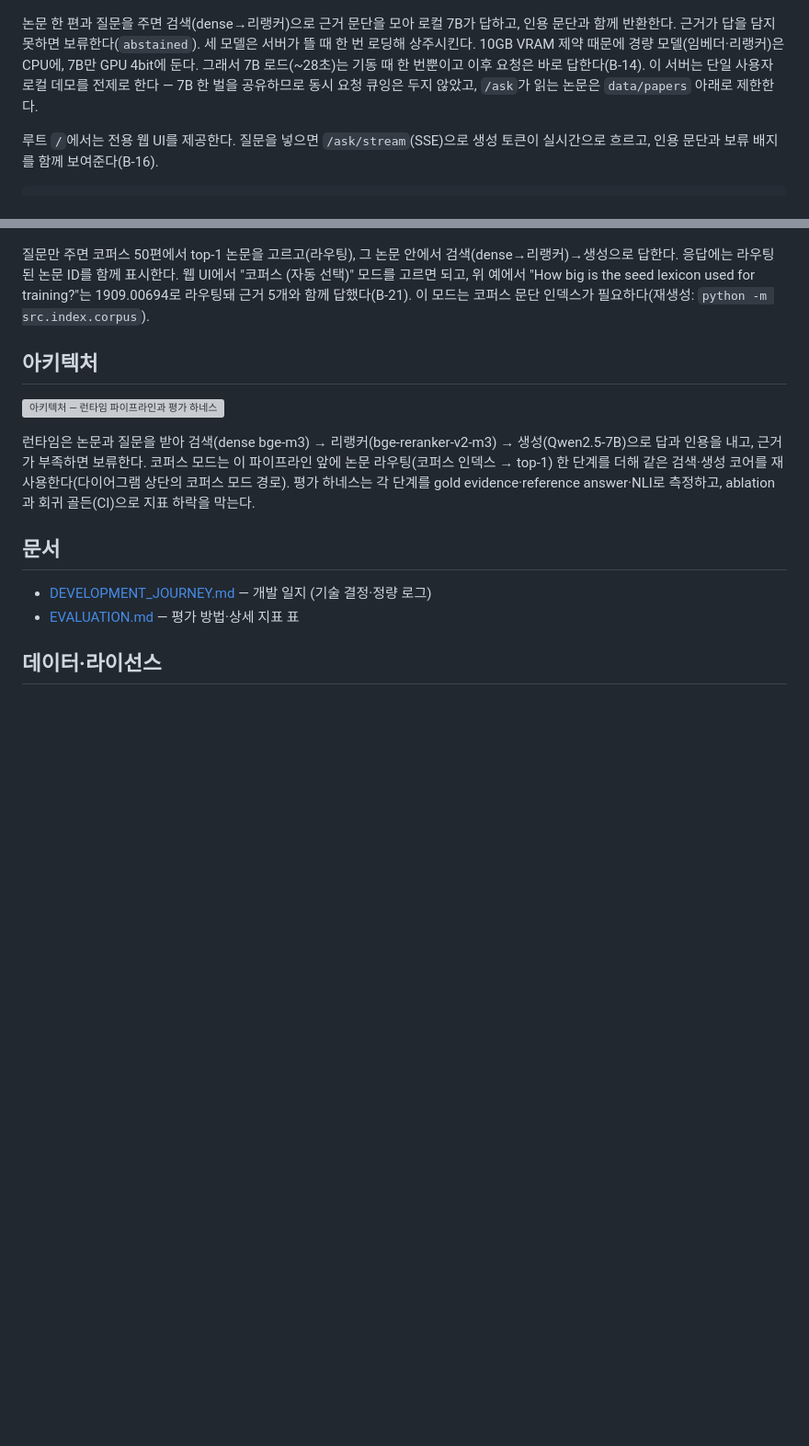
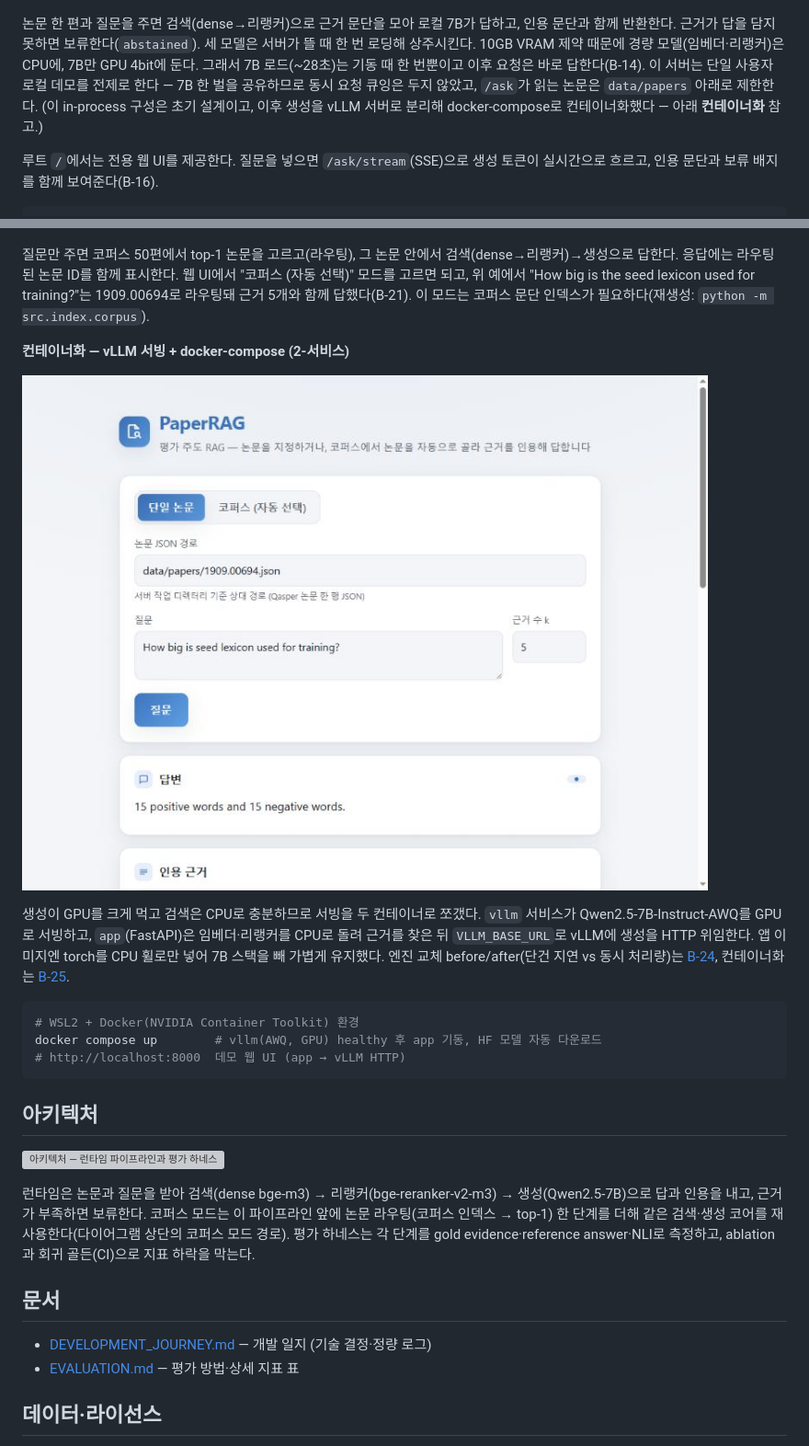
Before and after one commit to ysb2152/paper-rag-eval, a Markdown page: README.md, 2 parts joined by grey strips. Shown at 92% size. GitHub-like rendering; pictures changed too: docs/demo-compose.jpg (added); blank space fills up the shorter version; grey boxes are pictures that could not be loaded.

````diff
--- a/README.md
+++ b/README.md
@@ -90,7 +90,7 @@ python -m venv .venv
 
 ![단일 논문 웹 UI 데모](docs/demo.gif)
 
-논문 한 편과 질문을 주면 검색(dense→리랭커)으로 근거 문단을 모아 로컬 7B가 답하고, 인용 문단과 함께 반환한다. 근거가 답을 담지 못하면 보류한다(`abstained`). 세 모델은 서버가 뜰 때 한 번 로딩해 상주시킨다. 10GB VRAM 제약 때문에 경량 모델(임베더·리랭커)은 CPU에, 7B만 GPU 4bit에 둔다. 그래서 7B 로드(~28초)는 기동 때 한 번뿐이고 이후 요청은 바로 답한다(B-14). 이 서버는 단일 사용자 로컬 데모를 전제로 한다 — 7B 한 벌을 공유하므로 동시 요청 큐잉은 두지 않았고, `/ask`가 읽는 논문은 `data/papers` 아래로 제한한다.
+논문 한 편과 질문을 주면 검색(dense→리랭커)으로 근거 문단을 모아 로컬 7B가 답하고, 인용 문단과 함께 반환한다. 근거가 답을 담지 못하면 보류한다(`abstained`). 세 모델은 서버가 뜰 때 한 번 로딩해 상주시킨다. 10GB VRAM 제약 때문에 경량 모델(임베더·리랭커)은 CPU에, 7B만 GPU 4bit에 둔다. 그래서 7B 로드(~28초)는 기동 때 한 번뿐이고 이후 요청은 바로 답한다(B-14). 이 서버는 단일 사용자 로컬 데모를 전제로 한다 — 7B 한 벌을 공유하므로 동시 요청 큐잉은 두지 않았고, `/ask`가 읽는 논문은 `data/papers` 아래로 제한한다. (이 in-process 구성은 초기 설계이고, 이후 생성을 vLLM 서버로 분리해 docker-compose로 컨테이너화했다 — 아래 **컨테이너화** 참고.)
 
 루트 `/`에서는 전용 웹 UI를 제공한다. 질문을 넣으면 `/ask/stream`(SSE)으로 생성 토큰이 실시간으로 흐르고, 인용 문단과 보류 배지를 함께 보여준다(B-16).
 
@@ -107,6 +107,18 @@ python -m venv .venv
 
 질문만 주면 코퍼스 50편에서 top-1 논문을 고르고(라우팅), 그 논문 안에서 검색(dense→리랭커)→생성으로 답한다. 응답에는 라우팅된 논문 ID를 함께 표시한다. 웹 UI에서 "코퍼스 (자동 선택)" 모드를 고르면 되고, 위 예에서 "How big is the seed lexicon used for training?"는 1909.00694로 라우팅돼 근거 5개와 함께 답했다(B-21). 이 모드는 코퍼스 문단 인덱스가 필요하다(재생성: `python -m src.index.corpus`).
 
+**컨테이너화 — vLLM 서빙 + docker-compose (2-서비스)**
+
+![docker-compose 풀스택 데모 — 단일 논문 QA](docs/demo-compose.jpg)
+
+생성이 GPU를 크게 먹고 검색은 CPU로 충분하므로 서빙을 두 컨테이너로 쪼갰다. `vllm` 서비스가 Qwen2.5-7B-Instruct-AWQ를 GPU로 서빙하고, `app`(FastAPI)은 임베더·리랭커를 CPU로 돌려 근거를 찾은 뒤 `VLLM_BASE_URL`로 vLLM에 생성을 HTTP 위임한다. 앱 이미지엔 torch를 CPU 휠로만 넣어 7B 스택을 빼 가볍게 유지했다. 엔진 교체 before/after(단건 지연 vs 동시 처리량)는 [B-24](DEVELOPMENT_JOURNEY.md), 컨테이너화는 [B-25](DEVELOPMENT_JOURNEY.md).
+
+```powershell
+# WSL2 + Docker(NVIDIA Container Toolkit) 환경
+docker compose up        # vllm(AWQ, GPU) healthy 후 app 기동, HF 모델 자동 다운로드
+# http://localhost:8000  데모 웹 UI (app → vLLM HTTP)
+```
+
 ## 아키텍처
 
 ![아키텍처 — 런타임 파이프라인과 평가 하네스](docs/architecture.svg)
````
Also changed, not shown: DEVELOPMENT_JOURNEY.md (+14 -0 lines).
